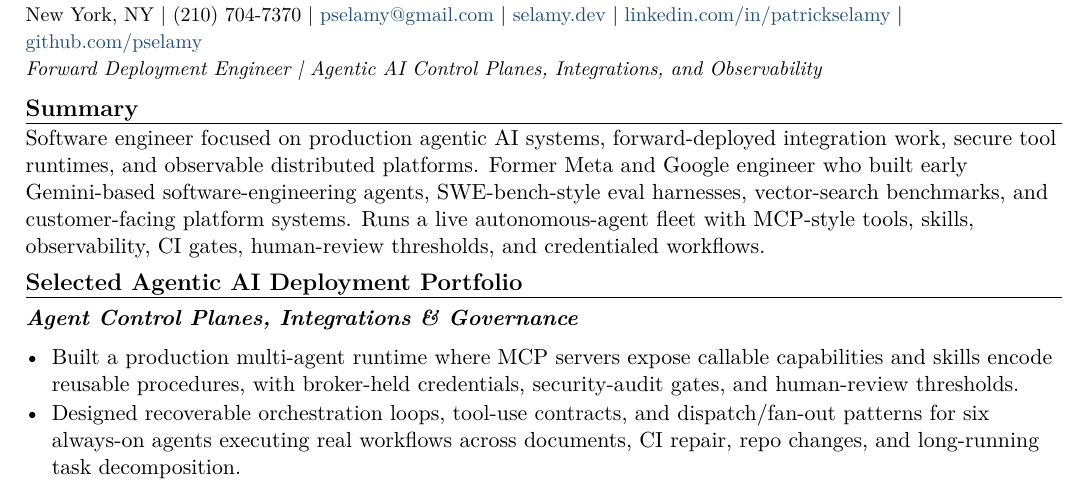
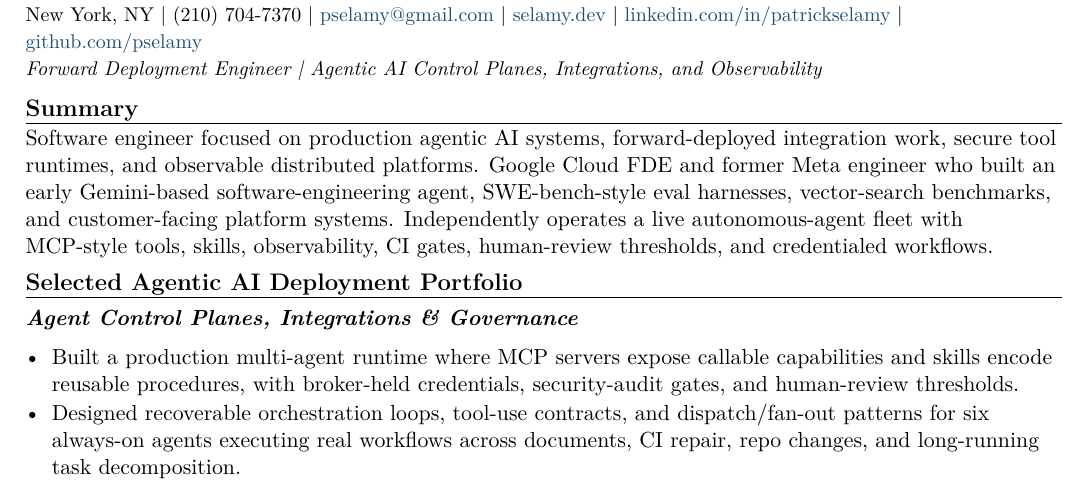
Before and after one commit to pselamy/resume, a LaTeX document (variants/alterion-fde.tex): part of page 1 of 2, cut so that both start at the same text. Compiled offline with pdfLaTeX.

Commit message:
chore: stage reviewed variants/alterion-fde.tex
Apply the locally validated and independently reviewed source.

```diff
--- a/variants/alterion-fde.tex
+++ b/variants/alterion-fde.tex
@@ -3,7 +3,7 @@
 \input{sections/header}
 \titleline{Forward Deployment Engineer \textbar{} Agentic AI Control Planes, Integrations, and Observability}
 \rsection{Summary}
-Software engineer focused on production agentic AI systems, forward-deployed integration work, secure tool runtimes, and observable distributed platforms. Former Meta and Google engineer who built early Gemini-based software-engineering agents, SWE-bench-style eval harnesses, vector-search benchmarks, and customer-facing platform systems. Runs a live autonomous-agent fleet with MCP-style tools, skills, observability, CI gates, human-review thresholds, and credentialed workflows.
+Software engineer focused on production agentic AI systems, forward-deployed integration work, secure tool runtimes, and observable distributed platforms. Google Cloud FDE and former Meta engineer who built an early Gemini-based software-engineering agent, SWE-bench-style eval harnesses, vector-search benchmarks, and customer-facing platform systems. Independently operates a live autonomous-agent fleet with MCP-style tools, skills, observability, CI gates, human-review thresholds, and credentialed workflows.
 \rsection{Selected Agentic AI Deployment Portfolio}
 \subsec{Agent Control Planes, Integrations \& Governance}
 \begin{itemize}
```
